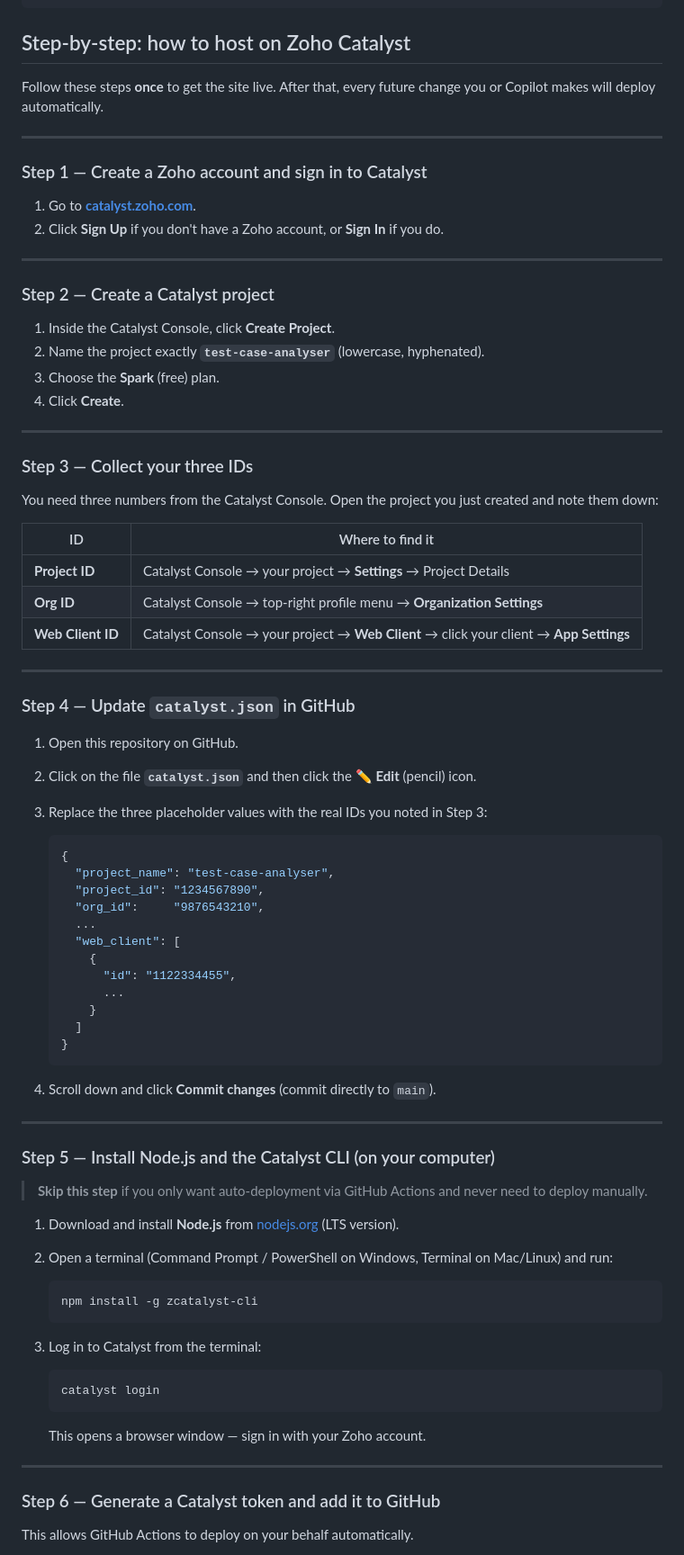
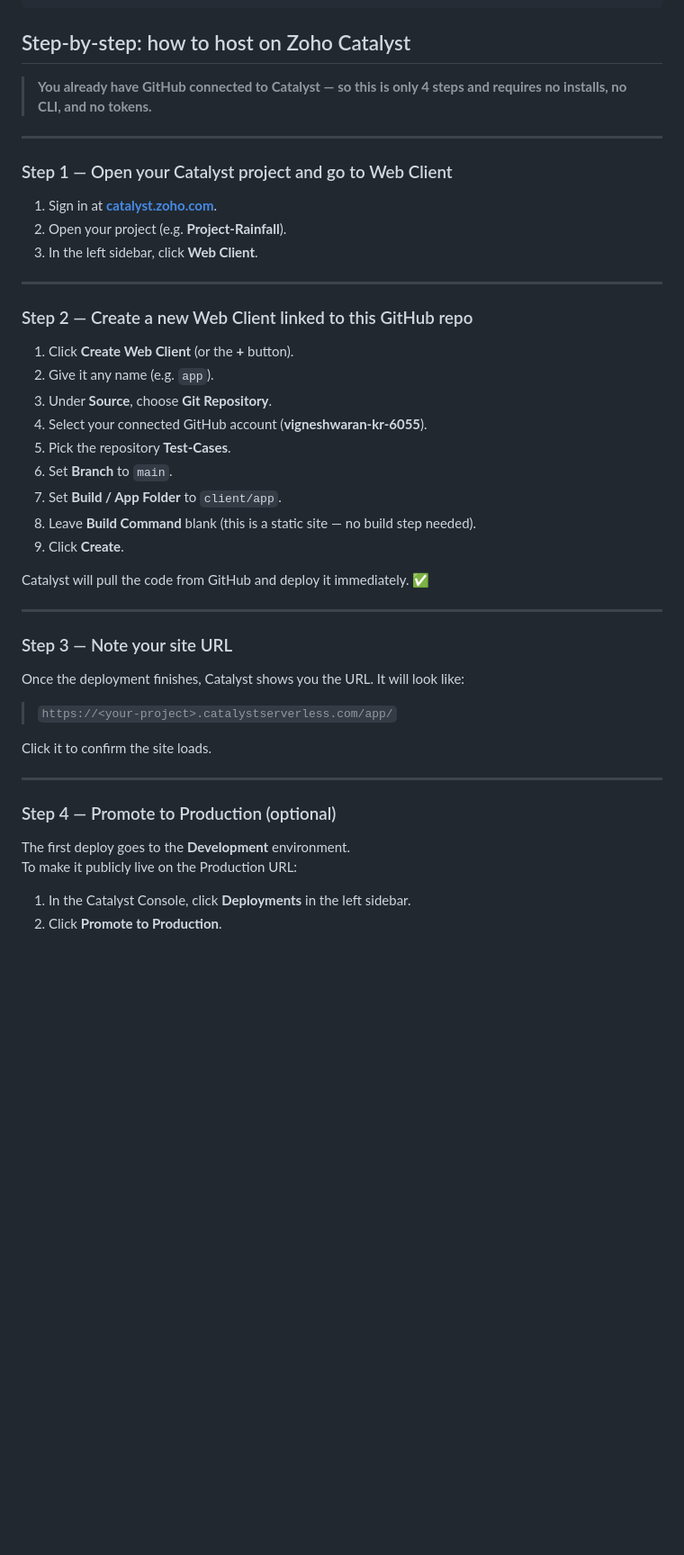
Before and after one commit to vigneshwaran-kr-6055/Test-Cases, a Markdown page: README.md, the part around one of its changes. Shown at 90% size. Drawn GitHub-style; blank space fills up the shorter version.

Commit message:
Simplify hosting guide to 4 steps using Catalyst's built-in GitHub integration (no CLI/tokens)
Co-authored-by: vigneshwaran-kr-6055 <263310410+vigneshwaran-kr-6055@users.noreply.github.com>

````diff
--- a/README.md
+++ b/README.md
@@ -28,85 +28,49 @@ Live site: **https://test-case-analyser.production.catalystserverless.com/app/**
 
 ## Step-by-step: how to host on Zoho Catalyst
 
-Follow these steps **once** to get the site live. After that, every future change you or Copilot makes will deploy automatically.
+> **You already have GitHub connected to Catalyst — so this is only 4 steps and requires no installs, no CLI, and no tokens.**
 
 ---
 
-### Step 1 — Create a Zoho account and sign in to Catalyst
+### Step 1 — Open your Catalyst project and go to Web Client
 
-1. Go to **[catalyst.zoho.com](https://catalyst.zoho.com)**.
-2. Click **Sign Up** if you don't have a Zoho account, or **Sign In** if you do.
+1. Sign in at **[catalyst.zoho.com](https://catalyst.zoho.com)**.
+2. Open your project (e.g. **Project-Rainfall**).
+3. In the left sidebar, click **Web Client**.
 
 ---
 
-### Step 2 — Create a Catalyst project
+### Step 2 — Create a new Web Client linked to this GitHub repo
 
-1. Inside the Catalyst Console, click **Create Project**.
-2. Name the project exactly **`test-case-analyser`** (lowercase, hyphenated).
-3. Choose the **Spark** (free) plan.
-4. Click **Create**.
+1. Click **Create Web Client** (or the **+** button).
+2. Give it any name (e.g. `app`).
+3. Under **Source**, choose **Git Repository**.
+4. Select your connected GitHub account (**vigneshwaran-kr-6055**).
+5. Pick the repository **Test-Cases**.
+6. Set **Branch** to `main`.
+7. Set **Build / App Folder** to `client/app`.
+8. Leave **Build Command** blank (this is a static site — no build step needed).
+9. Click **Create**.
+
+Catalyst will pull the code from GitHub and deploy it immediately. ✅
 
 ---
 
-### Step 3 — Collect your three IDs
+### Step 3 — Note your site URL
 
-You need three numbers from the Catalyst Console. Open the project you just created and note them down:
+Once the deployment finishes, Catalyst shows you the URL. It will look like:
 
-| ID | Where to find it |
-|---|---|
-| **Project ID** | Catalyst Console → your project → **Settings** → Project Details |
-| **Org ID** | Catalyst Console → top-right profile menu → **Organization Settings** |
-| **Web Client ID** | Catalyst Console → your project → **Web Client** → click your client → **App Settings** |
+> `https://<your-project>.catalystserverless.com/app/`
+
+Click it to confirm the site loads.
 
 ---
 
-### Step 4 — Update `catalyst.json` in GitHub
+### Step 4 — Promote to Production (optional)
 
-1. Open this repository on GitHub.
-2. Click on the file **`catalyst.json`** and then click the ✏️ **Edit** (pencil) icon.
-3. Replace the three placeholder values with the real IDs you noted in Step 3:
+The first deploy goes to the **Development** environment.
+To make it publicly live on the Production URL:
 
-   ```json
-   {
-     "project_name": "test-case-analyser",
-     "project_id": "1234567890",
-     "org_id":     "9876543210",
-     ...
-     "web_client": [
-       {
-         "id": "1122334455",
-         ...
-       }
-     ]
-   }
-   ```
+1. In the Catalyst Console, click **Deployments** in the left sidebar.
+2. Click **Promote to Production**.
 
-4. Scroll down and click **Commit changes** (commit directly to `main`).
-
----
-
-### Step 5 — Install Node.js and the Catalyst CLI (on your computer)
-
-> **Skip this step** if you only want auto-deployment via GitHub Actions and never need to deploy manually.
-
-1. Download and install **Node.js** from [nodejs.org](https://nodejs.org) (LTS version).
-2. Open a terminal (Command Prompt / PowerShell on Windows, Terminal on Mac/Linux) and run:
-
-   ```bash
-   npm install -g zcatalyst-cli
-   ```
-
-3. Log in to Catalyst from the terminal:
-
-   ```bash
-   catalyst login
-   ```
-
-   This opens a browser window — sign in with your Zoho account.
-
----
-
-### Step 6 — Generate a Catalyst token and add it to GitHub
-
-This allows GitHub Actions to deploy on your behalf automatically.
-
````
Also changed, not shown: other parts of README.md (+8 -55 lines).
